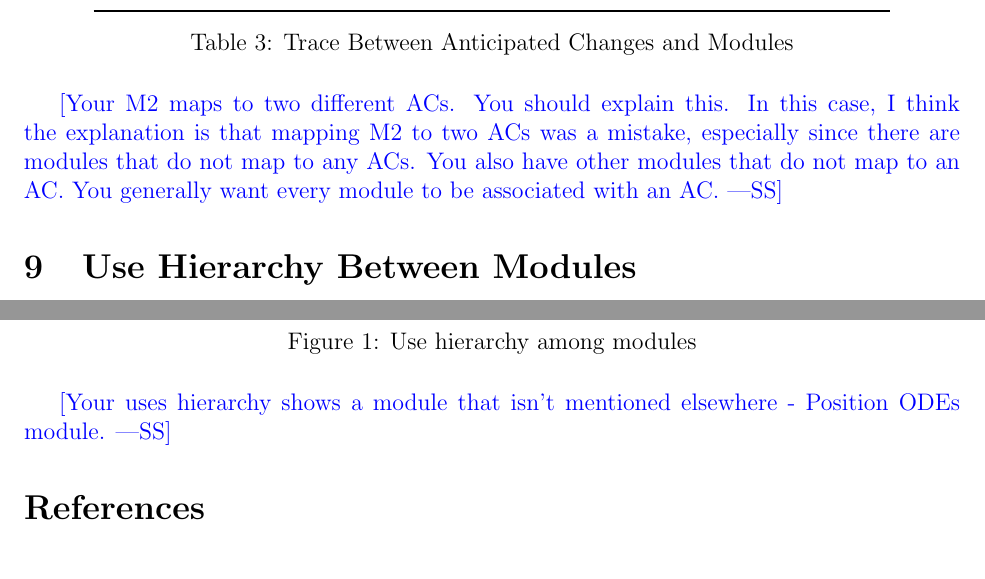
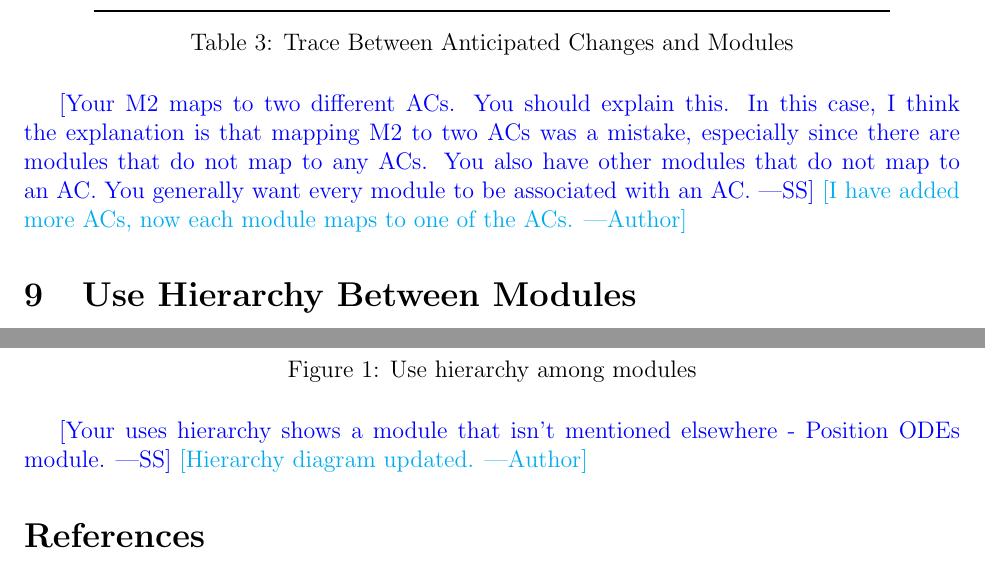
Before and after one commit to Zhang-Zhi-ZZ/CAS741Project, a LaTeX document (Double Pendulum/docs/Design/MG/MG.tex): two parts of pages 11 and 12 of 12, joined at a grey line, cut so that both start at the same text. Compiled offline with pdfLaTeX.

Commit message:
update hierarchy diagram

```diff
--- a/Double Pendulum/docs/Design/MG/MG.tex
+++ b/Double Pendulum/docs/Design/MG/MG.tex
@@ -428,7 +428,7 @@ R5 & \mref{mSDS}, \mref{mC}, \mref{mP}\\
   I think the explanation is that mapping M2 to two ACs was a mistake,
   especially since there are modules that do not map to any ACs.  You also have
   other modules that do not map to an AC.  You generally want every module to be
-  associated with an AC.}
+  associated with an AC.}  \an{I have added more ACs, now each module maps to one of the ACs.}
 
 \section{Use Hierarchy Between Modules} \label{SecUse}
 
@@ -452,7 +452,7 @@ because they use modules from the lower levels.
 
 \wss{Your uses hierarchy shows a module that isn't mentioned elsewhere -
   Position ODEs module.}
-
+\an{Hierarchy diagram updated.}
 %\section*{References}
 
 \bibliographystyle {plainnat}
```
Also changed, not shown: Double Pendulum/docs/Design/MG/MG.pdf, Double Pendulum/docs/Design/MG/UsesHierarchy.png, 1 other file.
